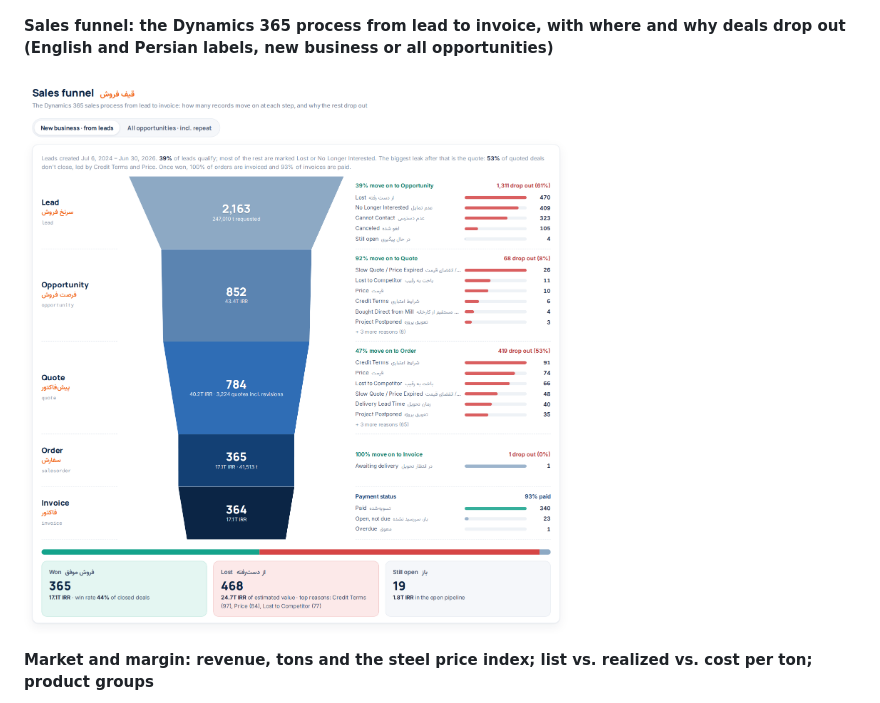
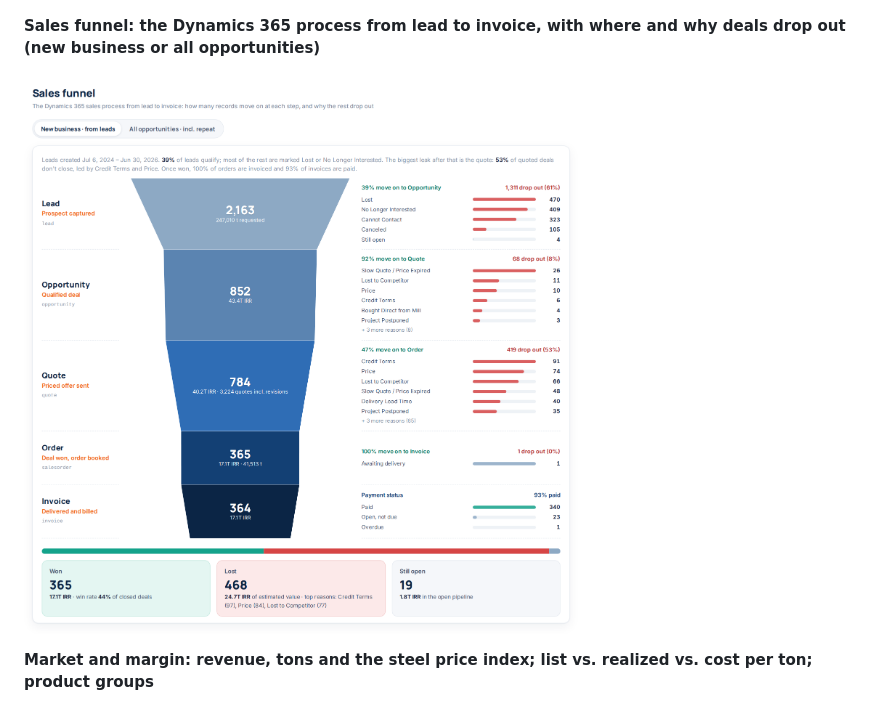
Before and after one commit to Milad-Shabani/Steel-sales-crm-intelligence, a Markdown page: README.md, the part around the change. Drawn GitHub-style; pictures changed too: docs/screenshots/funnel.png.

```diff
--- a/README.md
+++ b/README.md
@@ -52,7 +52,7 @@ A static, self-contained page ([`dashboard/index.html`](dashboard/index.html), C
 
 ![Overview: KPIs and auto-generated insights](docs/screenshots/overview.png)
 
-**Sales funnel: the Dynamics 365 process from lead to invoice, with where and why deals drop out (English and Persian labels, new business or all opportunities)**
+**Sales funnel: the Dynamics 365 process from lead to invoice, with where and why deals drop out (new business or all opportunities)**
 
 ![Sales funnel: Lead, Opportunity, Quote, Order, Invoice, Won / Lost, with drop-out reasons](docs/screenshots/funnel.png)
 
```
Also changed, not shown: docs/METHODOLOGY.md (+6 -6 lines), 3 other files.
